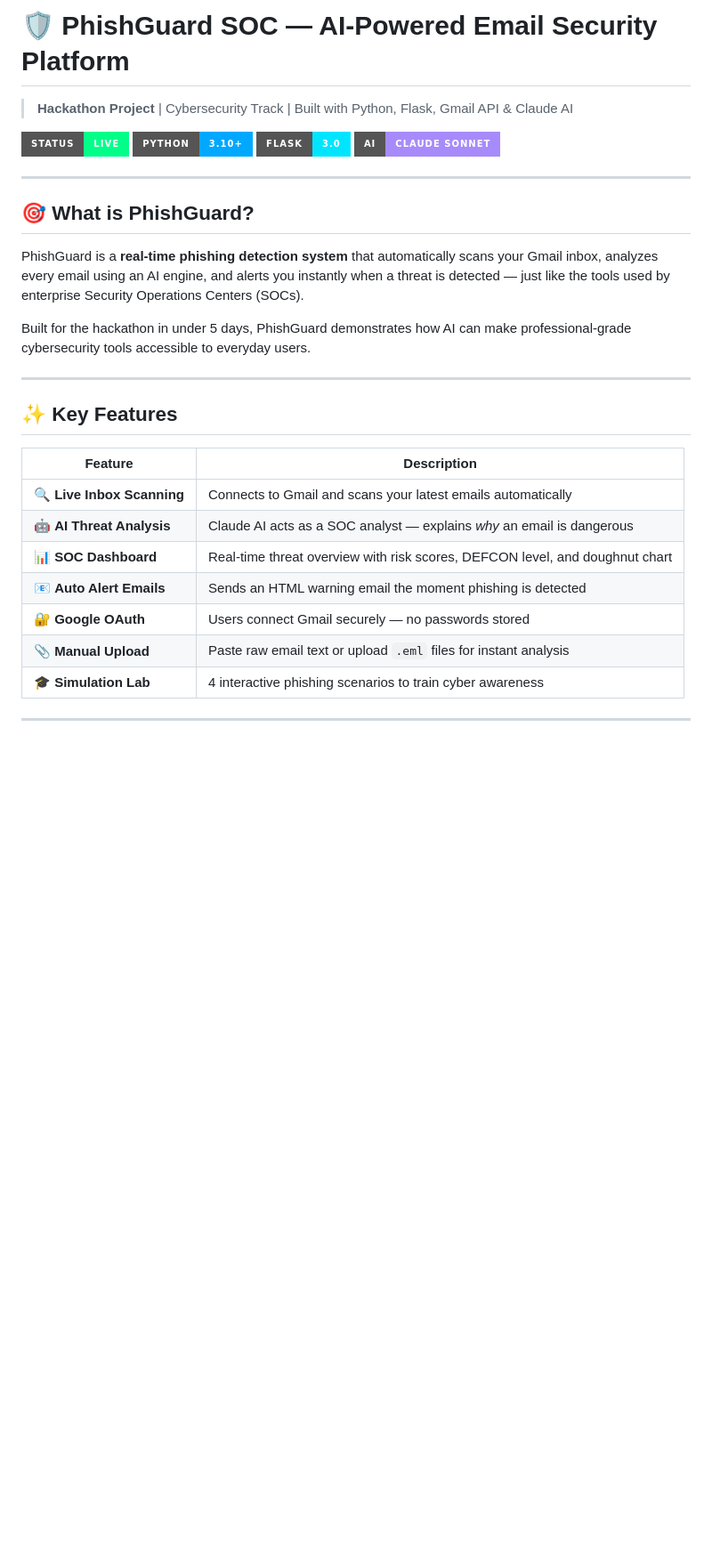
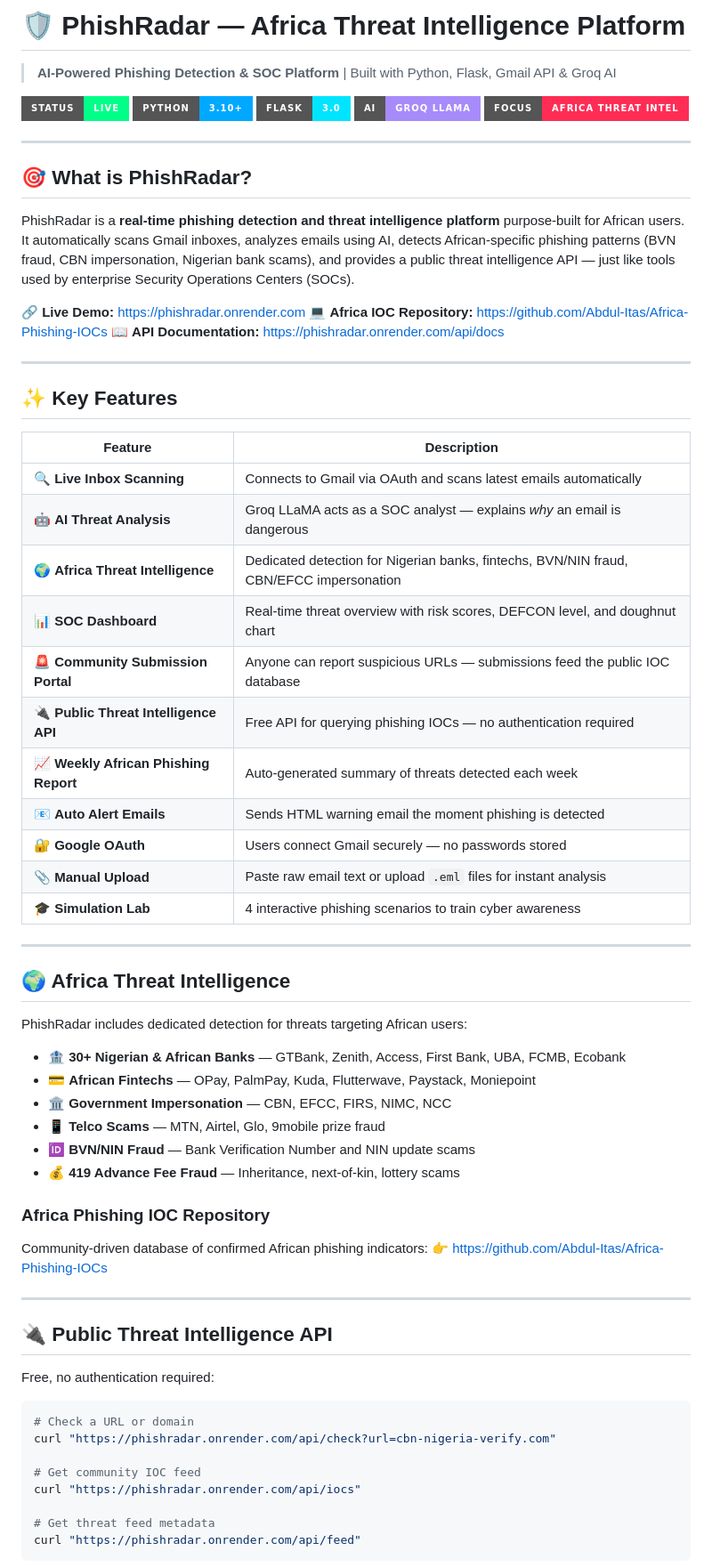
Before and after one commit to Abdul-Itas/phishradar, a Markdown page: README.md, the part around one of its changes. Shown at 89% size. Rendered like a GitHub page; badges without logos; blank space fills up the shorter version.

````diff
--- a/README.md
+++ b/README.md
@@ -1,19 +1,22 @@
-# 🛡️ PhishGuard SOC — AI-Powered Email Security Platform
+# 🛡️ PhishRadar — Africa Threat Intelligence Platform
 
-> **Hackathon Project** | Cybersecurity Track | Built with Python, Flask, Gmail API & Claude AI
+> **AI-Powered Phishing Detection & SOC Platform** | Built with Python, Flask, Gmail API & Groq AI
 
-![PhishGuard](https://img.shields.io/badge/Status-Live-00ff88?style=for-the-badge)
+![Status](https://img.shields.io/badge/Status-Live-00ff88?style=for-the-badge)
 ![Python](https://img.shields.io/badge/Python-3.10+-00a8ff?style=for-the-badge&logo=python)
 ![Flask](https://img.shields.io/badge/Flask-3.0-00e5ff?style=for-the-badge&logo=flask)
-![AI Powered](https://img.shields.io/badge/AI-Claude%20Sonnet-a78bfa?style=for-the-badge)
+![AI Powered](https://img.shields.io/badge/AI-Groq%20LLaMA-a78bfa?style=for-the-badge)
+![Africa](https://img.shields.io/badge/Focus-Africa%20Threat%20Intel-ff2d55?style=for-the-badge)
 
 ---
 
-## 🎯 What is PhishGuard?
+## 🎯 What is PhishRadar?
 
-PhishGuard is a **real-time phishing detection system** that automatically scans your Gmail inbox, analyzes every email using an AI engine, and alerts you instantly when a threat is detected — just like the tools used by enterprise Security Operations Centers (SOCs).
+PhishRadar is a **real-time phishing detection and threat intelligence platform** purpose-built for African users. It automatically scans Gmail inboxes, analyzes emails using AI, detects African-specific phishing patterns (BVN fraud, CBN impersonation, Nigerian bank scams), and provides a public threat intelligence API — just like tools used by enterprise Security Operations Centers (SOCs).
 
-Built for the hackathon in under 5 days, PhishGuard demonstrates how AI can make professional-grade cybersecurity tools accessible to everyday users.
+🔗 **Live Demo:** https://phishradar.onrender.com
+💻 **Africa IOC Repository:** https://github.com/Abdul-Itas/Africa-Phishing-IOCs
+📖 **API Documentation:** https://phishradar.onrender.com/api/docs
 
 ---
 
@@ -21,13 +24,49 @@ Built for the hackathon in under 5 days, PhishGuard demonstrates how AI can make
 
 | Feature | Description |
 |---|---|
-| 🔍 **Live Inbox Scanning** | Connects to Gmail and scans your latest emails automatically |
-| 🤖 **AI Threat Analysis** | Claude AI acts as a SOC analyst — explains *why* an email is dangerous |
+| 🔍 **Live Inbox Scanning** | Connects to Gmail via OAuth and scans latest emails automatically |
+| 🤖 **AI Threat Analysis** | Groq LLaMA acts as a SOC analyst — explains *why* an email is dangerous |
+| 🌍 **Africa Threat Intelligence** | Dedicated detection for Nigerian banks, fintechs, BVN/NIN fraud, CBN/EFCC impersonation |
 | 📊 **SOC Dashboard** | Real-time threat overview with risk scores, DEFCON level, and doughnut chart |
-| 📧 **Auto Alert Emails** | Sends an HTML warning email the moment phishing is detected |
+| 🚨 **Community Submission Portal** | Anyone can report suspicious URLs — submissions feed the public IOC database |
+| 🔌 **Public Threat Intelligence API** | Free API for querying phishing IOCs — no authentication required |
+| 📈 **Weekly African Phishing Report** | Auto-generated summary of threats detected each week |
+| 📧 **Auto Alert Emails** | Sends HTML warning email the moment phishing is detected |
 | 🔐 **Google OAuth** | Users connect Gmail securely — no passwords stored |
 | 📎 **Manual Upload** | Paste raw email text or upload `.eml` files for instant analysis |
 | 🎓 **Simulation Lab** | 4 interactive phishing scenarios to train cyber awareness |
 
 ---
 
+## 🌍 Africa Threat Intelligence
+
+PhishRadar includes dedicated detection for threats targeting African users:
+
+- 🏦 **30+ Nigerian & African Banks** — GTBank, Zenith, Access, First Bank, UBA, FCMB, Ecobank
+- 💳 **African Fintechs** — OPay, PalmPay, Kuda, Flutterwave, Paystack, Moniepoint
+- 🏛️ **Government Impersonation** — CBN, EFCC, FIRS, NIMC, NCC
+- 📱 **Telco Scams** — MTN, Airtel, Glo, 9mobile prize fraud
+- 🆔 **BVN/NIN Fraud** — Bank Verification Number and NIN update scams
+- 💰 **419 Advance Fee Fraud** — Inheritance, next-of-kin, lottery scams
+
+### Africa Phishing IOC Repository
+Community-driven database of confirmed African phishing indicators:
+👉 https://github.com/Abdul-Itas/Africa-Phishing-IOCs
+
+---
+
+## 🔌 Public Threat Intelligence API
+
+Free, no authentication required:
+
+```bash
+# Check a URL or domain
+curl "https://phishradar.onrender.com/api/check?url=cbn-nigeria-verify.com"
+
+# Get community IOC feed
+curl "https://phishradar.onrender.com/api/iocs"
+
+# Get threat feed metadata
+curl "https://phishradar.onrender.com/api/feed"
+```
+
````
Also changed, not shown: other parts of README.md (+89 -78 lines).
